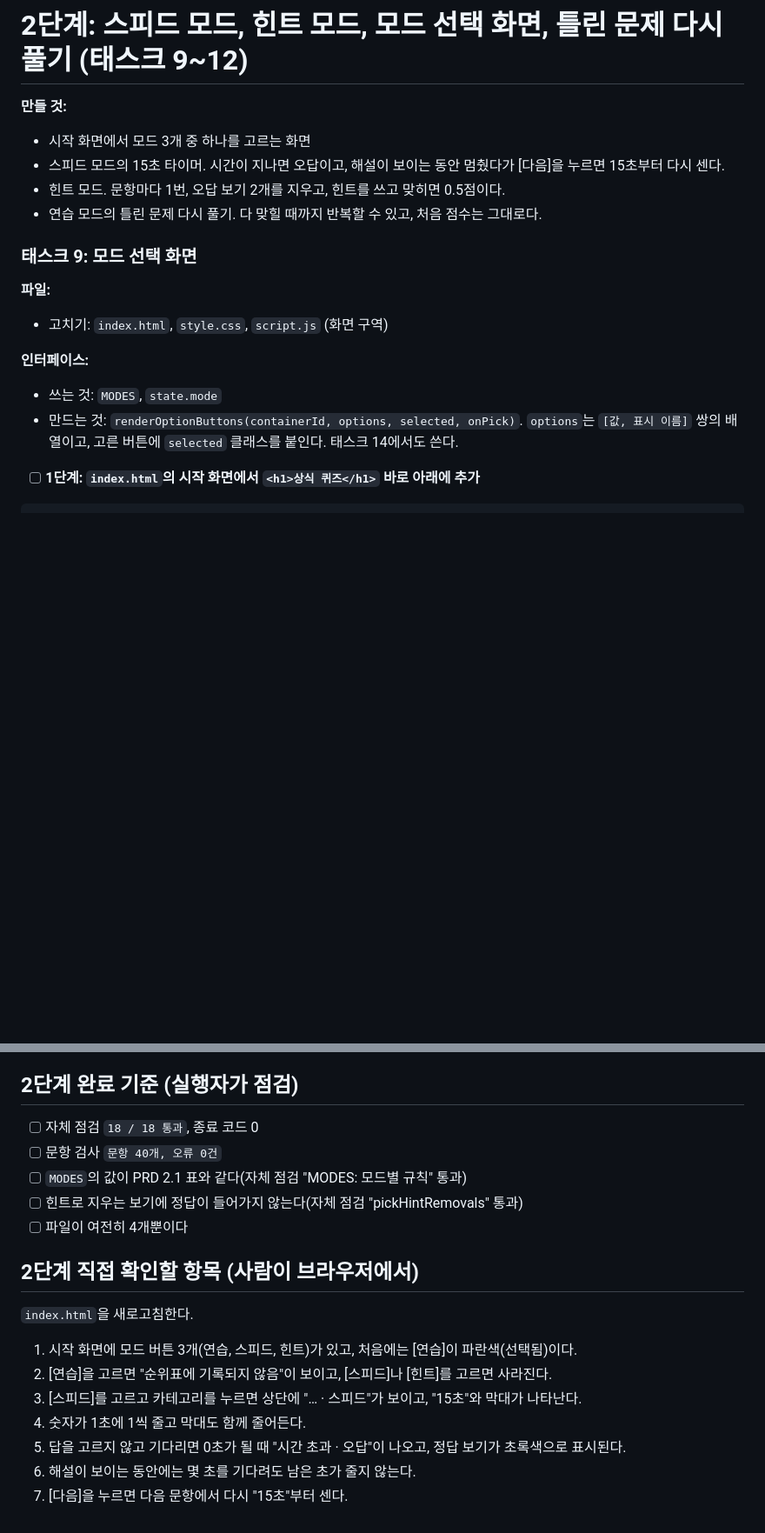
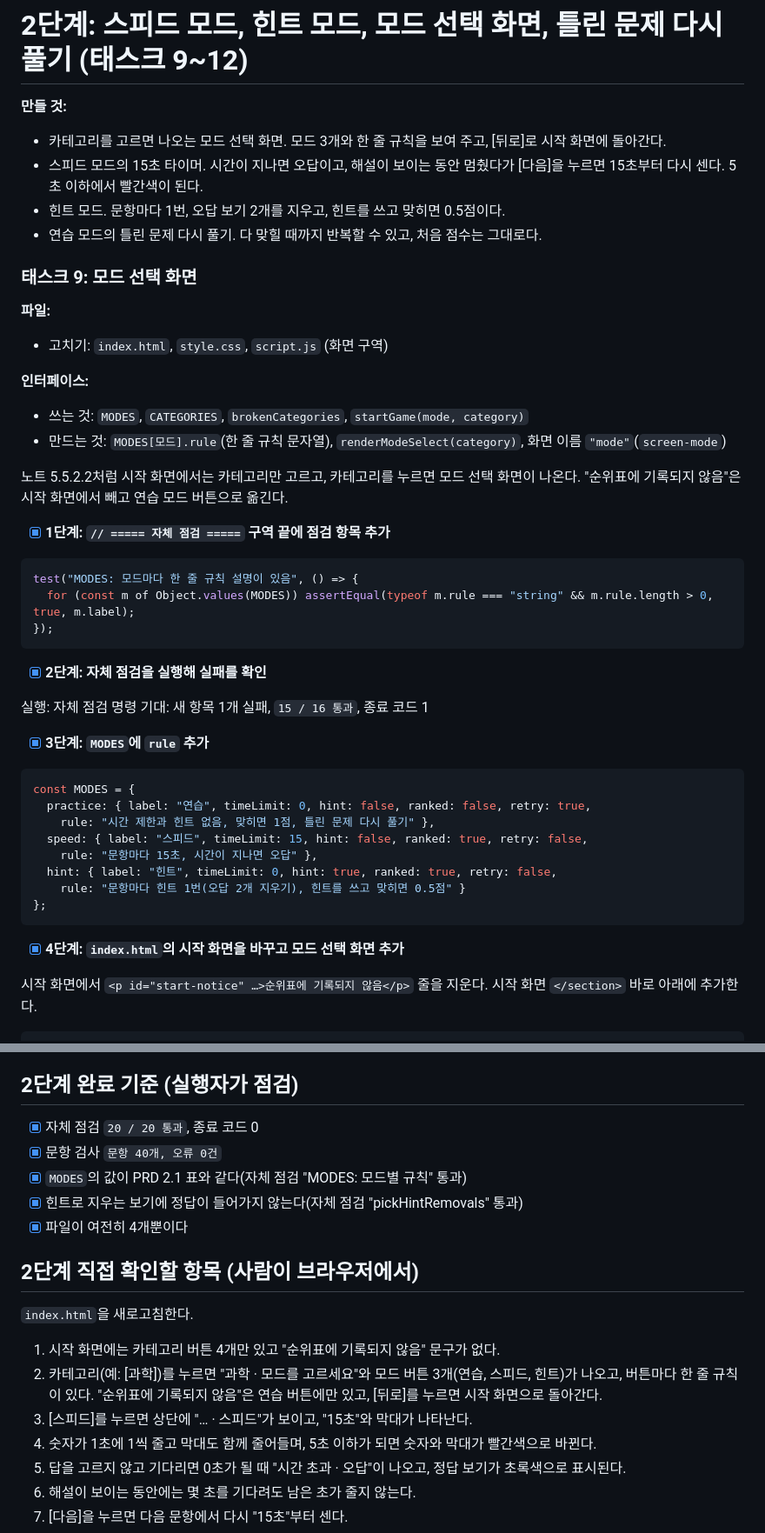
Before and after one commit to hjw060315-maker/study03_Quiz, a Markdown page: IMPL-PLAN.md, 2 parts joined by grey strips. Shown at 87% size. GitHub-like rendering; blank space fills up the shorter version.

````diff
--- a/IMPL-PLAN.md
+++ b/IMPL-PLAN.md
@@ -819,8 +819,8 @@ git commit -m "feat: 연습 모드 화면 연결"
 # 2단계: 스피드 모드, 힌트 모드, 모드 선택 화면, 틀린 문제 다시 풀기 (태스크 9~12)
 
 **만들 것:**
-- 시작 화면에서 모드 3개 중 하나를 고르는 화면
-- 스피드 모드의 15초 타이머. 시간이 지나면 오답이고, 해설이 보이는 동안 멈췄다가 [다음]을 누르면 15초부터 다시 센다.
+- 카테고리를 고르면 나오는 모드 선택 화면. 모드 3개와 한 줄 규칙을 보여 주고, [뒤로]로 시작 화면에 돌아간다.
+- 스피드 모드의 15초 타이머. 시간이 지나면 오답이고, 해설이 보이는 동안 멈췄다가 [다음]을 누르면 15초부터 다시 센다. 5초 이하에서 빨간색이 된다.
 - 힌트 모드. 문항마다 1번, 오답 보기 2개를 지우고, 힌트를 쓰고 맞히면 0.5점이다.
 - 연습 모드의 틀린 문제 다시 풀기. 다 맞힐 때까지 반복할 수 있고, 처음 점수는 그대로다.
 
@@ -830,9 +830,39 @@ git commit -m "feat: 연습 모드 화면 연결"
 - 고치기: `index.html`, `style.css`, `script.js` (화면 구역)
 
 **인터페이스:**
-- 쓰는 것: `MODES`, `state.mode`
-- 만드는 것: `renderOptionButtons(containerId, options, selected, onPick)`. `options`는 `[값, 표시 이름]` 쌍의 배열이고, 고른 버튼에 `selected` 클래스를 붙인다. 태스크 14에서도 쓴다.
-
-- [ ] **1단계: `index.html`의 시작 화면에서 `<h1>상식 퀴즈</h1>` 바로 아래에 추가**
+- 쓰는 것: `MODES`, `CATEGORIES`, `brokenCategories`, `startGame(mode, category)`
+- 만드는 것: `MODES[모드].rule`(한 줄 규칙 문자열), `renderModeSelect(category)`, 화면 이름 `"mode"`(`screen-mode`)
+
+노트 5.5.2.2처럼 시작 화면에서는 카테고리만 고르고, 카테고리를 누르면 모드 선택 화면이 나온다. "순위표에 기록되지 않음"은 시작 화면에서 빼고 연습 모드 버튼으로 옮긴다.
+
+- [x] **1단계: `// ===== 자체 점검 =====` 구역 끝에 점검 항목 추가**
+
+```js
+test("MODES: 모드마다 한 줄 규칙 설명이 있음", () => {
+  for (const m of Object.values(MODES)) assertEqual(typeof m.rule === "string" && m.rule.length > 0, true, m.label);
+});
+```
+
+- [x] **2단계: 자체 점검을 실행해 실패를 확인**
+
+실행: 자체 점검 명령
+기대: 새 항목 1개 실패, `15 / 16 통과`, 종료 코드 1
+
+- [x] **3단계: `MODES`에 `rule` 추가**
+
+```js
+const MODES = {
+  practice: { label: "연습", timeLimit: 0, hint: false, ranked: false, retry: true,
+    rule: "시간 제한과 힌트 없음, 맞히면 1점, 틀린 문제 다시 풀기" },
+  speed: { label: "스피드", timeLimit: 15, hint: false, ranked: true, retry: false,
+    rule: "문항마다 15초, 시간이 지나면 오답" },
+  hint: { label: "힌트", timeLimit: 0, hint: true, ranked: true, retry: false,
+    rule: "문항마다 힌트 1번(오답 2개 지우기), 힌트를 쓰고 맞히면 0.5점" }
+};
+```
+
+- [x] **4단계: `index.html`의 시작 화면을 바꾸고 모드 선택 화면 추가**
+
+시작 화면에서 `<p id="start-notice" …>순위표에 기록되지 않음</p>` 줄을 지운다. 시작 화면 `</section>` 바로 아래에 추가한다.
 
 ```html
@@ -1187,20 +1257,20 @@ git commit -m "feat: 연습 모드 틀린 문제 다시 풀기"
 
 ## 2단계 완료 기준 (실행자가 점검)
 
-- [ ] 자체 점검 `18 / 18 통과`, 종료 코드 0
-- [ ] 문항 검사 `문항 40개, 오류 0건`
-- [ ] `MODES`의 값이 PRD 2.1 표와 같다(자체 점검 "MODES: 모드별 규칙" 통과)
-- [ ] 힌트로 지우는 보기에 정답이 들어가지 않는다(자체 점검 "pickHintRemovals" 통과)
-- [ ] 파일이 여전히 4개뿐이다
+- [x] 자체 점검 `20 / 20 통과`, 종료 코드 0
+- [x] 문항 검사 `문항 40개, 오류 0건`
+- [x] `MODES`의 값이 PRD 2.1 표와 같다(자체 점검 "MODES: 모드별 규칙" 통과)
+- [x] 힌트로 지우는 보기에 정답이 들어가지 않는다(자체 점검 "pickHintRemovals" 통과)
+- [x] 파일이 여전히 4개뿐이다
 
 ## 2단계 직접 확인할 항목 (사람이 브라우저에서)
 
 `index.html`을 새로고침한다.
 
-1. 시작 화면에 모드 버튼 3개(연습, 스피드, 힌트)가 있고, 처음에는 [연습]이 파란색(선택됨)이다.
-2. [연습]을 고르면 "순위표에 기록되지 않음"이 보이고, [스피드]나 [힌트]를 고르면 사라진다.
-3. [스피드]를 고르고 카테고리를 누르면 상단에 "… · 스피드"가 보이고, "15초"와 막대가 나타난다.
-4. 숫자가 1초에 1씩 줄고 막대도 함께 줄어든다.
+1. 시작 화면에는 카테고리 버튼 4개만 있고 "순위표에 기록되지 않음" 문구가 없다.
+2. 카테고리(예: [과학])를 누르면 "과학 · 모드를 고르세요"와 모드 버튼 3개(연습, 스피드, 힌트)가 나오고, 버튼마다 한 줄 규칙이 있다. "순위표에 기록되지 않음"은 연습 버튼에만 있고, [뒤로]를 누르면 시작 화면으로 돌아간다.
+3. [스피드]를 누르면 상단에 "… · 스피드"가 보이고, "15초"와 막대가 나타난다.
+4. 숫자가 1초에 1씩 줄고 막대도 함께 줄어들며, 5초 이하가 되면 숫자와 막대가 빨간색으로 바뀐다.
 5. 답을 고르지 않고 기다리면 0초가 될 때 "시간 초과 · 오답"이 나오고, 정답 보기가 초록색으로 표시된다.
 6. 해설이 보이는 동안에는 몇 초를 기다려도 남은 초가 줄지 않는다.
 7. [다음]을 누르면 다음 문항에서 다시 "15초"부터 센다.
````
Also changed, not shown: other parts of IMPL-PLAN.md (+208 -150 lines), PRD.md (+20 -11 lines).
